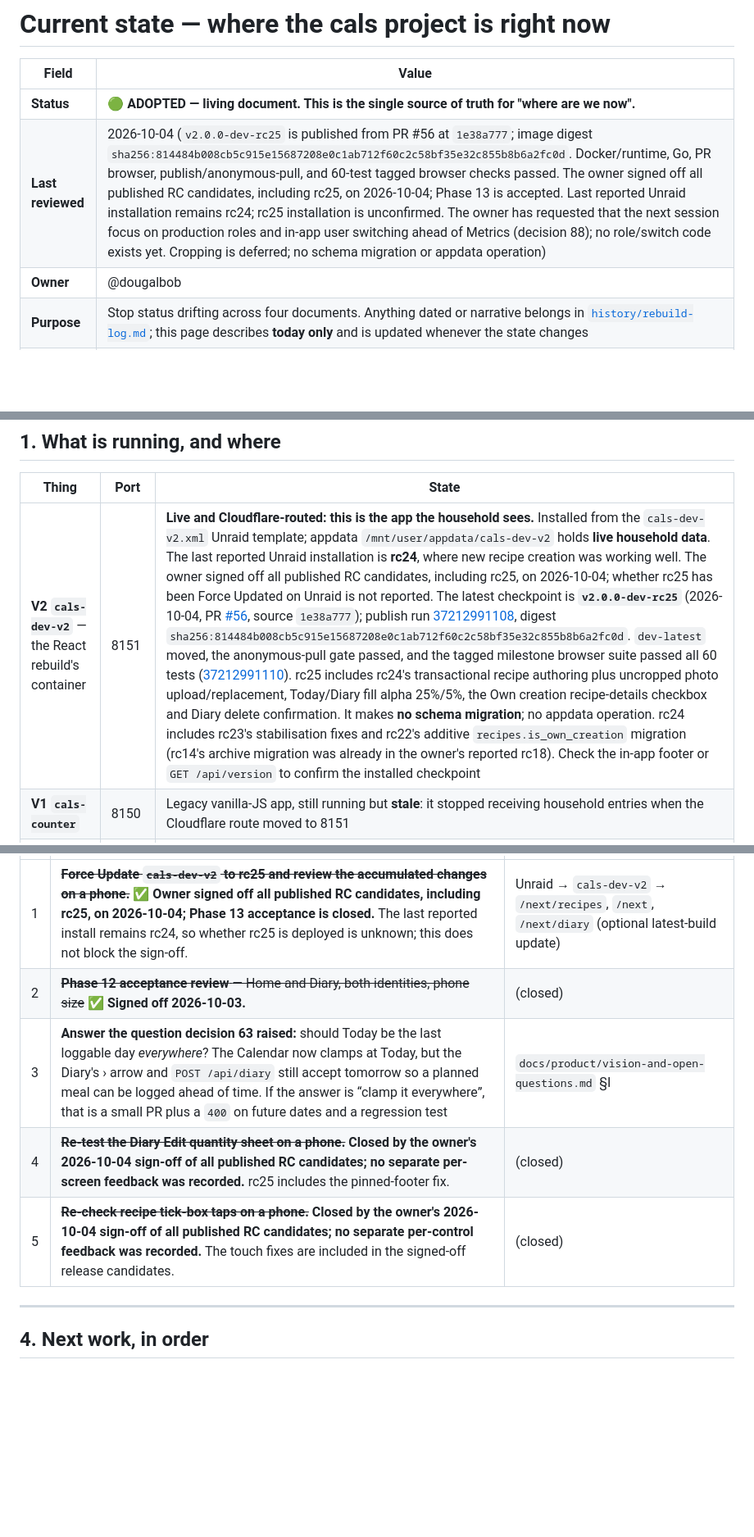
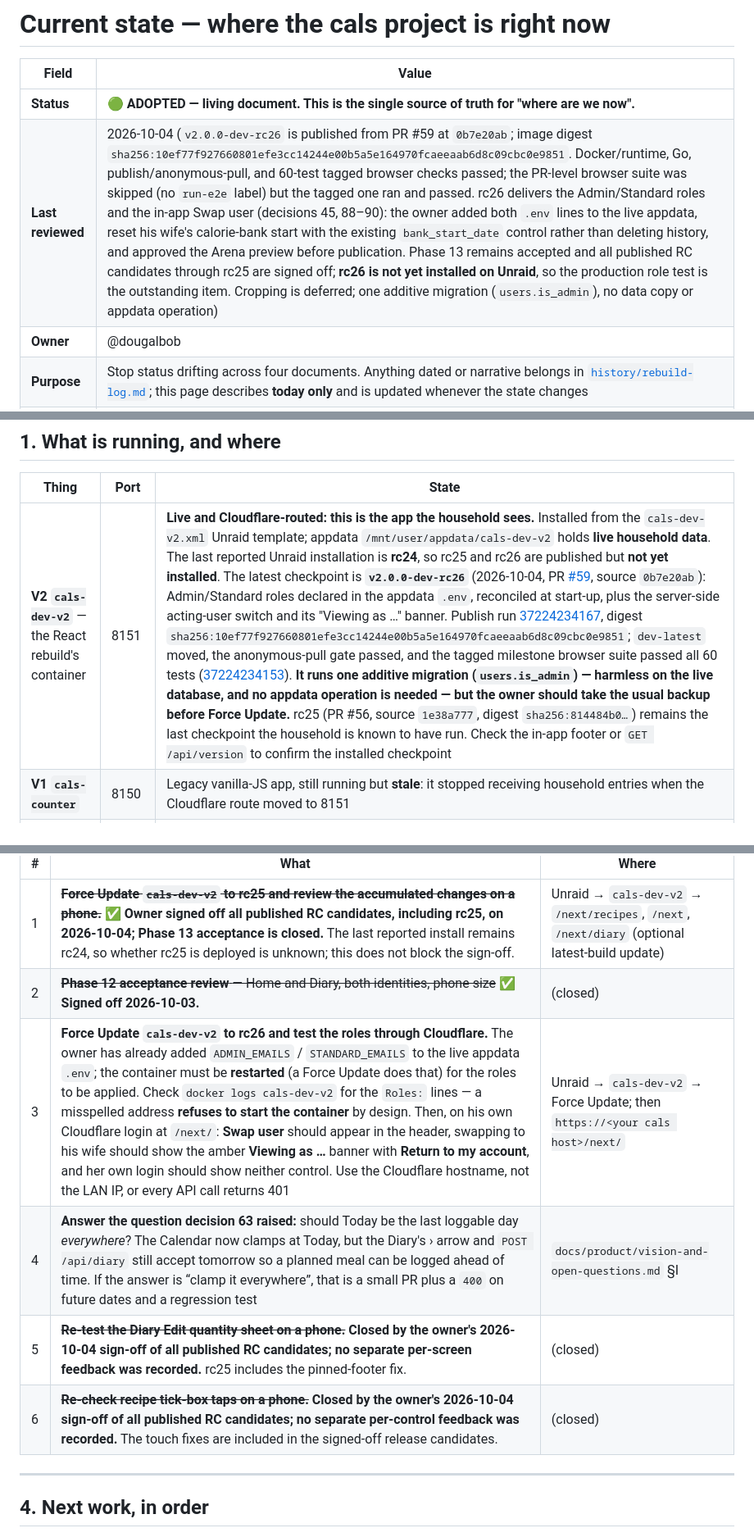
Before and after one commit to dougalbob/cals, a Markdown page: docs/CURRENT_STATE.md, 3 parts joined by grey strips. Shown at 82% size. Drawn GitHub-style; blank space fills up the shorter version.

Commit message:
Record the rc26 publication: run IDs, digest, owner-review note
Docs-only follow-up to PR #59, filling in the evidence the tag produced:
publish run 37224234167, digest sha256:10ef77f9..., the 60-test tagged browser
run 37224234153, and the outstanding item (Force Update to rc26 and test the
roles through Cloudflare, since roles only apply at container start-up).

Co-authored-by: arena-agent <297053741+arena-agent@users.noreply.github.com>

```diff
--- a/docs/CURRENT_STATE.md
+++ b/docs/CURRENT_STATE.md
@@ -3,7 +3,7 @@
 | Field | Value |
 |---|---|
 | **Status** | 🟢 **ADOPTED — living document. This is the single source of truth for "where are we now".** |
-| **Last reviewed** | 2026-10-04 (`v2.0.0-dev-rc25` is published from PR #56 at `1e38a777`; image digest `sha256:814484b008cb5c915e15687208e0c1ab712f60c2c58bf35e32c855b8b6a2fc0d`. Docker/runtime, Go, PR browser, publish/anonymous-pull, and 60-test tagged browser checks passed. The owner signed off all published RC candidates, including rc25, on 2026-10-04; Phase 13 is accepted. Last reported Unraid installation remains rc24; rc25 installation is unconfirmed. The owner has requested that the next session focus on production roles and in-app user switching ahead of Metrics (decision 88); no role/switch code exists yet. Cropping is deferred; no schema migration or appdata operation) |
+| **Last reviewed** | 2026-10-04 (`v2.0.0-dev-rc26` is published from PR #59 at `0b7e20ab`; image digest `sha256:10ef77f927660801efe3cc14244e00b5a5e164970fcaeeaab6d8c09cbc0e9851`. Docker/runtime, Go, publish/anonymous-pull, and 60-test tagged browser checks passed; the PR-level browser suite was skipped (no `run-e2e` label) but the tagged one ran and passed. rc26 delivers the Admin/Standard roles and the in-app Swap user (decisions 45, 88–90): the owner added both `.env` lines to the live appdata, reset his wife's calorie-bank start with the existing `bank_start_date` control rather than deleting history, and approved the Arena preview before publication. Phase 13 remains accepted and all published RC candidates through rc25 are signed off; **rc26 is not yet installed on Unraid**, so the production role test is the outstanding item. Cropping is deferred; one additive migration (`users.is_admin`), no data copy or appdata operation) |
 | **Owner** | @dougalbob |
 | **Purpose** | Stop status drifting across four documents. Anything dated or narrative belongs in [`history/rebuild-log.md`](history/rebuild-log.md); this page describes **today only** and is updated whenever the state changes |
 | **Related** | [`architecture/rebuild-kickoff.md`](architecture/rebuild-kickoff.md) (first commands), [`architecture/frontend-strategy.md`](architecture/frontend-strategy.md) (the plan), [`product/vision-and-open-questions.md`](product/vision-and-open-questions.md) (decisions and open questions), [`architecture/data-copy-warning.md`](architecture/data-copy-warning.md) (read before touching appdata), [`product/metrics-evidence.md`](product/metrics-evidence.md) (Phase 14 metrics research) |
@@ -18,7 +18,7 @@
 
 | Thing | Port | State |
 |---|---|---|
-| **V2 `cals-dev-v2`** — the React rebuild's container | 8151 | **Live and Cloudflare-routed: this is the app the household sees.** Installed from the `cals-dev-v2.xml` Unraid template; appdata `/mnt/user/appdata/cals-dev-v2` holds **live household data**. The last reported Unraid installation is **rc24**, where new recipe creation was working well. The owner signed off all published RC candidates, including rc25, on 2026-10-04; whether rc25 has been Force Updated on Unraid is not reported. The latest checkpoint is **`v2.0.0-dev-rc25`** (2026-10-04, PR [#56](https://github.com/dougalbob/cals/pull/56), source `1e38a777`); publish run [37212991108](https://github.com/dougalbob/cals/actions/runs/37212991108), digest `sha256:814484b008cb5c915e15687208e0c1ab712f60c2c58bf35e32c855b8b6a2fc0d`. `dev-latest` moved, the anonymous-pull gate passed, and the tagged milestone browser suite passed all 60 tests ([37212991110](https://github.com/dougalbob/cals/actions/runs/37212991110)). rc25 includes rc24's transactional recipe authoring plus uncropped photo upload/replacement, Today/Diary fill alpha 25%/5%, the Own creation recipe-details checkbox and Diary delete confirmation. It makes **no schema migration**; no appdata operation. rc24 includes rc23's stabilisation fixes and rc22's additive `recipes.is_own_creation` migration (rc14's archive migration was already in the owner's reported rc18). Check the in-app footer or `GET /api/version` to confirm the installed checkpoint |
+| **V2 `cals-dev-v2`** — the React rebuild's container | 8151 | **Live and Cloudflare-routed: this is the app the household sees.** Installed from the `cals-dev-v2.xml` Unraid template; appdata `/mnt/user/appdata/cals-dev-v2` holds **live household data**. The last reported Unraid installation is **rc24**, so rc25 and rc26 are published but **not yet installed**. The latest checkpoint is **`v2.0.0-dev-rc26`** (2026-10-04, PR [#59](https://github.com/dougalbob/cals/pull/59), source `0b7e20ab`): Admin/Standard roles declared in the appdata `.env`, reconciled at start-up, plus the server-side acting-user switch and its "Viewing as …" banner. Publish run [37224234167](https://github.com/dougalbob/cals/actions/runs/37224234167), digest `sha256:10ef77f927660801efe3cc14244e00b5a5e164970fcaeeaab6d8c09cbc0e9851`; `dev-latest` moved, the anonymous-pull gate passed, and the tagged milestone browser suite passed all 60 tests ([37224234153](https://github.com/dougalbob/cals/actions/runs/37224234153)). **It runs one additive migration (`users.is_admin`) — harmless on the live database, and no appdata operation is needed — but the owner should take the usual backup before Force Update.** rc25 (PR #56, source `1e38a777`, digest `sha256:814484b0…`) remains the last checkpoint the household is known to have run. Check the in-app footer or `GET /api/version` to confirm the installed checkpoint |
 | **V1 `cals-counter`** | 8150 | Legacy vanilla-JS app, still running but **stale**: it stopped receiving household entries when the Cloudflare route moved to 8151 |
 | **`cals-dev-identity`** (dev only) | 8152, LAN only | Disposable copy used for the `DEV_IDENTITY_SWITCH` (`/dev/identity`, or the template's WebUI shortcut — the bare LAN URL opens the normal app). **The only container allowed to lose data** |
 
@@ -64,9 +64,10 @@ The owner signed off all published RC candidates, including **rc25**, on 2026-10
 |---|---|---|
 | 1 | ~~**Force Update `cals-dev-v2` to rc25 and review the accumulated changes on a phone.**~~ **✅ Owner signed off all published RC candidates, including rc25, on 2026-10-04; Phase 13 acceptance is closed.** The last reported install remains rc24, so whether rc25 is deployed is unknown; this does not block the sign-off. | Unraid → `cals-dev-v2` → `/next/recipes`, `/next`, `/next/diary` (optional latest-build update) |
 | 2 | ~~**Phase 12 acceptance review** — Home and Diary, both identities, phone size~~ **✅ Signed off 2026-10-03.** | (closed) |
-| 3 | **Answer the question decision 63 raised:** should Today be the last loggable day *everywhere*? The Calendar now clamps at Today, but the Diary's › arrow and `POST /api/diary` still accept tomorrow so a planned meal can be logged ahead of time. If the answer is “clamp it everywhere”, that is a small PR plus a `400` on future dates and a regression test | `docs/product/vision-and-open-questions.md` §I |
-| 4 | ~~**Re-test the Diary Edit quantity sheet on a phone.**~~ **Closed by the owner's 2026-10-04 sign-off of all published RC candidates; no separate per-screen feedback was recorded.** rc25 includes the pinned-footer fix. | (closed) |
-| 5 | ~~**Re-check recipe tick-box taps on a phone.**~~ **Closed by the owner's 2026-10-04 sign-off of all published RC candidates; no separate per-control feedback was recorded.** The touch fixes are included in the signed-off release candidates. | (closed) |
+| 3 | **Force Update `cals-dev-v2` to rc26 and test the roles through Cloudflare.** The owner has already added `ADMIN_EMAILS` / `STANDARD_EMAILS` to the live appdata `.env`; the container must be **restarted** (a Force Update does that) for the roles to be applied. Check `docker logs cals-dev-v2` for the `Roles:` lines — a misspelled address **refuses to start the container** by design. Then, on his own Cloudflare login at `/next/`: **Swap user** should appear in the header, swapping to his wife should show the amber **Viewing as …** banner with **Return to my account**, and her own login should show neither control. Use the Cloudflare hostname, not the LAN IP, or every API call returns 401 | Unraid → `cals-dev-v2` → Force Update; then `https://<your cals host>/next/` |
+| 4 | **Answer the question decision 63 raised:** should Today be the last loggable day *everywhere*? The Calendar now clamps at Today, but the Diary's › arrow and `POST /api/diary` still accept tomorrow so a planned meal can be logged ahead of time. If the answer is “clamp it everywhere”, that is a small PR plus a `400` on future dates and a regression test | `docs/product/vision-and-open-questions.md` §I |
+| 5 | ~~**Re-test the Diary Edit quantity sheet on a phone.**~~ **Closed by the owner's 2026-10-04 sign-off of all published RC candidates; no separate per-screen feedback was recorded.** rc25 includes the pinned-footer fix. | (closed) |
+| 6 | ~~**Re-check recipe tick-box taps on a phone.**~~ **Closed by the owner's 2026-10-04 sign-off of all published RC candidates; no separate per-control feedback was recorded.** The touch fixes are included in the signed-off release candidates. | (closed) |
 
 ---
 
```
Also changed, not shown: other parts of docs/CURRENT_STATE.md (+1 -1 lines), docs/architecture/unraid-image-release.md (+2 -1 lines).
